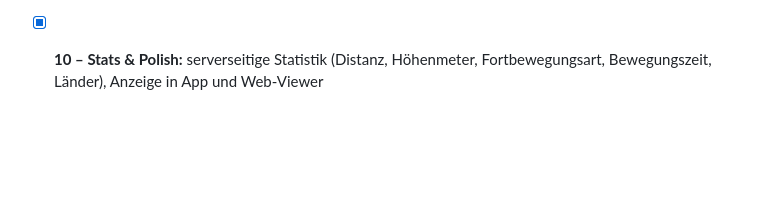
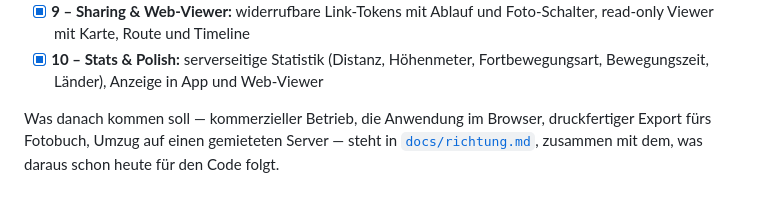
Before and after one commit to jeremygubler/testing, a Markdown page: reiseapp/README.md, the part around the change. Drawn GitHub-style; blank space fills up the shorter version.

```diff
--- a/reiseapp/README.md
+++ b/reiseapp/README.md
@@ -497,3 +497,8 @@ eine frische Instanz – nicht wegräumen.
       Foto-Schalter, read-only Viewer mit Karte, Route und Timeline
 - [x] **10 – Stats & Polish:** serverseitige Statistik (Distanz, Höhenmeter,
       Fortbewegungsart, Bewegungszeit, Länder), Anzeige in App und Web-Viewer
+
+Was danach kommen soll — kommerzieller Betrieb, die Anwendung im Browser,
+druckfertiger Export fürs Fotobuch, Umzug auf einen gemieteten Server — steht in
+[`docs/richtung.md`](docs/richtung.md), zusammen mit dem, was daraus schon heute
+für den Code folgt.
```
Also changed, not shown: reiseapp/docs/richtung.md (added, +185 -0 lines).
